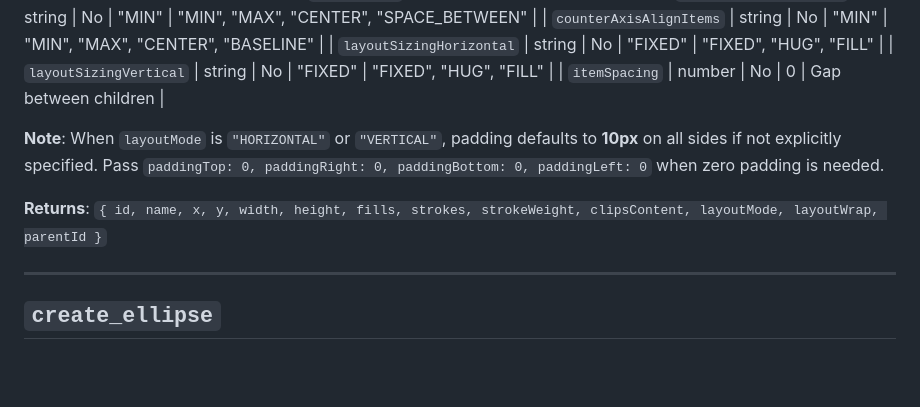
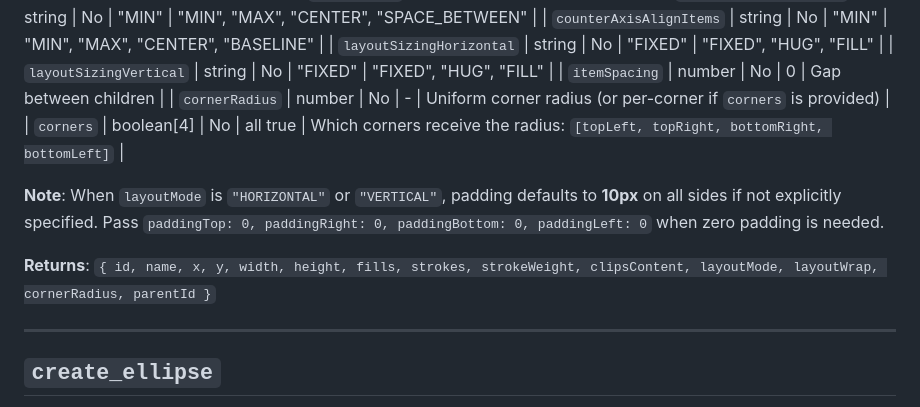
Before and after one commit to ismailsaleekh/figma-mcp-extended, a Markdown page: docs/commands/02-shape-creation.md, the part around the change. Rendered like a GitHub page; blank space fills up the shorter version.

Commit message:
docs(plugin): update create_frame docs with cornerRadius/corners params
Add cornerRadius and corners to parameter tables, update expected
response, and add two test scenarios:
- Test 10: uniform corner radius (card pattern)
- Test 11: partial corner radius (bottom sheet pattern)

Co-Authored-By: Claude Opus 4.6 <noreply@anthropic.com>

```diff
--- a/docs/commands/02-shape-creation.md
+++ b/docs/commands/02-shape-creation.md
@@ -51,10 +51,12 @@ Create a frame with optional auto-layout settings.
 | `layoutSizingHorizontal` | string | No | "FIXED" | "FIXED", "HUG", "FILL" |
 | `layoutSizingVertical` | string | No | "FIXED" | "FIXED", "HUG", "FILL" |
 | `itemSpacing` | number | No | 0 | Gap between children |
+| `cornerRadius` | number | No | - | Uniform corner radius (or per-corner if `corners` is provided) |
+| `corners` | boolean[4] | No | all true | Which corners receive the radius: `[topLeft, topRight, bottomRight, bottomLeft]` |
 
 **Note**: When `layoutMode` is `"HORIZONTAL"` or `"VERTICAL"`, padding defaults to **10px** on all sides if not explicitly specified. Pass `paddingTop: 0, paddingRight: 0, paddingBottom: 0, paddingLeft: 0` when zero padding is needed.
 
-**Returns**: `{ id, name, x, y, width, height, fills, strokes, strokeWeight, clipsContent, layoutMode, layoutWrap, parentId }`
+**Returns**: `{ id, name, x, y, width, height, fills, strokes, strokeWeight, clipsContent, layoutMode, layoutWrap, cornerRadius, parentId }`
 
 ---
 
```
Also changed, not shown: 1 other file.
